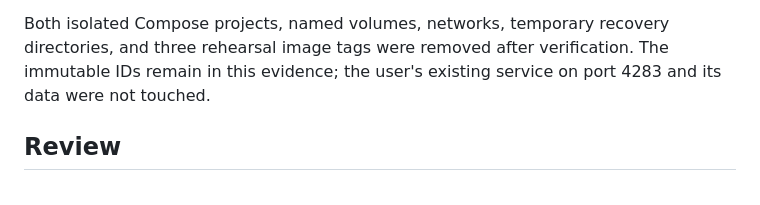
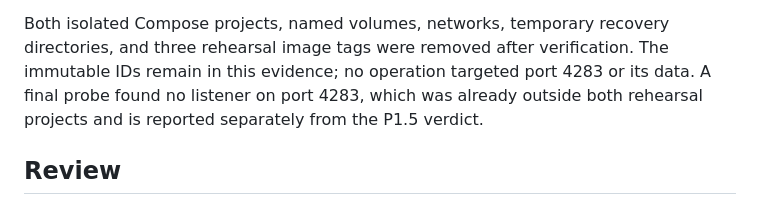
Before and after one commit to nguywnben/omni-gateway, a Markdown page: docs/evidence/p1.5-compose-update-rollback.md, the part around the change. Rendered like a GitHub page.

Commit message:
docs(P1.5): clarify local runtime status

```diff
--- a/docs/evidence/p1.5-compose-update-rollback.md
+++ b/docs/evidence/p1.5-compose-update-rollback.md
@@ -63,7 +63,8 @@ image-only rollback.
 
 Both isolated Compose projects, named volumes, networks, temporary recovery directories, and three
 rehearsal image tags were removed after verification. The immutable IDs remain in this evidence;
-the user's existing service on port 4283 and its data were not touched.
+no operation targeted port 4283 or its data. A final probe found no listener on port 4283, which was
+already outside both rehearsal projects and is reported separately from the P1.5 verdict.
 
 ## Review
 
```
